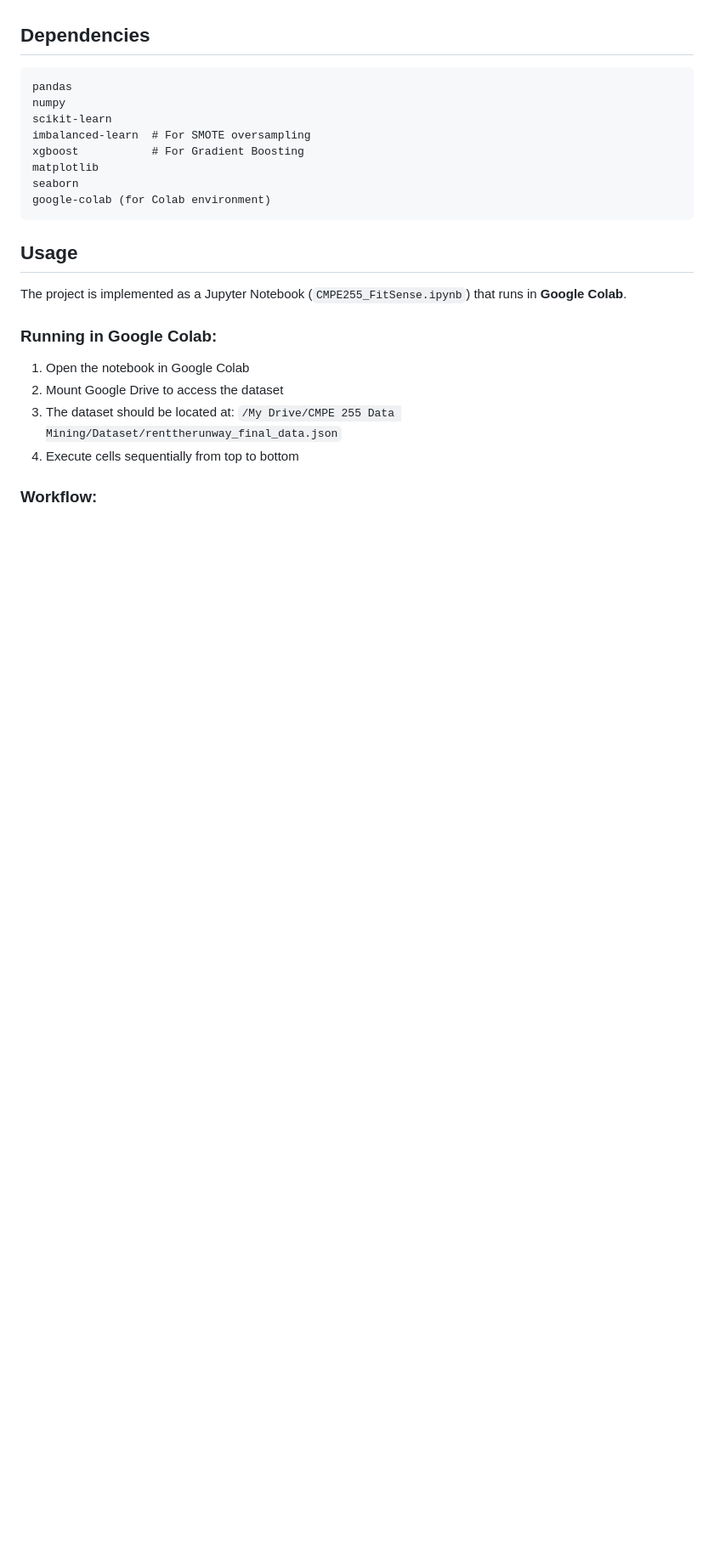
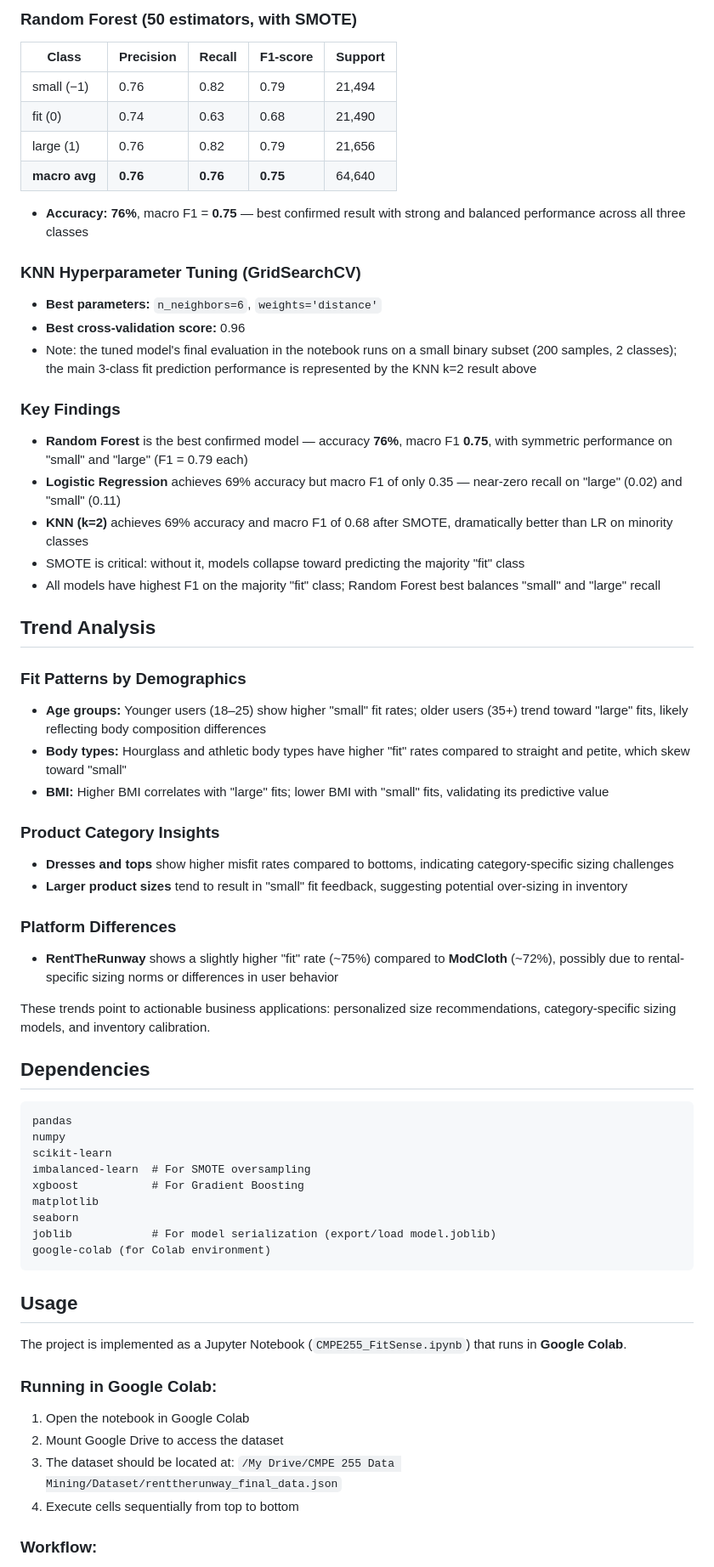
Before and after one commit to vandanshah17/CMPE_255_FitSense, a Markdown page: README.md, the part around one of its changes. Shown at 85% size. Rendered like a GitHub page; blank space fills up the shorter version.

````diff
--- a/README.md
+++ b/README.md
@@ -91,3 +128,46 @@ Ensemble methods like Random Forest are expected to outperform baseline Logistic
+### Random Forest (50 estimators, with SMOTE)
+
+| Class | Precision | Recall | F1-score | Support |
+| --- | --- | --- | --- | --- |
+| small (−1) | 0.76 | 0.82 | 0.79 | 21,494 |
+| fit (0) | 0.74 | 0.63 | 0.68 | 21,490 |
+| large (1) | 0.76 | 0.82 | 0.79 | 21,656 |
+| **macro avg** | **0.76** | **0.76** | **0.75** | 64,640 |
+
+- **Accuracy: 76%**, macro F1 = **0.75** — best confirmed result with strong and balanced performance across all three classes
+
+### KNN Hyperparameter Tuning (GridSearchCV)
+
+- **Best parameters:** `n_neighbors=6`, `weights='distance'`
+- **Best cross-validation score:** 0.96
+- Note: the tuned model's final evaluation in the notebook runs on a small binary subset (200 samples, 2 classes); the main 3-class fit prediction performance is represented by the KNN k=2 result above
+
+### Key Findings
+
+- **Random Forest** is the best confirmed model — accuracy **76%**, macro F1 **0.75**, with symmetric performance on "small" and "large" (F1 = 0.79 each)
+- **Logistic Regression** achieves 69% accuracy but macro F1 of only 0.35 — near-zero recall on "large" (0.02) and "small" (0.11)
+- **KNN (k=2)** achieves 69% accuracy and macro F1 of 0.68 after SMOTE, dramatically better than LR on minority classes
+- SMOTE is critical: without it, models collapse toward predicting the majority "fit" class
+- All models have highest F1 on the majority "fit" class; Random Forest best balances "small" and "large" recall
+
+## Trend Analysis
+
+### Fit Patterns by Demographics
+
+- **Age groups:** Younger users (18–25) show higher "small" fit rates; older users (35+) trend toward "large" fits, likely reflecting body composition differences
+- **Body types:** Hourglass and athletic body types have higher "fit" rates compared to straight and petite, which skew toward "small"
+- **BMI:** Higher BMI correlates with "large" fits; lower BMI with "small" fits, validating its predictive value
+
+### Product Category Insights
+
+- **Dresses and tops** show higher misfit rates compared to bottoms, indicating category-specific sizing challenges
+- **Larger product sizes** tend to result in "small" fit feedback, suggesting potential over-sizing in inventory
+
+### Platform Differences
+
+- **RentTheRunway** shows a slightly higher "fit" rate (~75%) compared to **ModCloth** (~72%), possibly due to rental-specific sizing norms or differences in user behavior
+
+These trends point to actionable business applications: personalized size recommendations, category-specific sizing models, and inventory calibration.
 
 ## Dependencies
 
@@ -99,6 +179,7 @@ imbalanced-learn  # For SMOTE oversampling
 xgboost           # For Gradient Boosting
 matplotlib
 seaborn
+joblib            # For model serialization (export/load model.joblib)
 google-colab (for Colab environment)
 ```
 
````
Also changed, not shown: other parts of README.md (+58 -21 lines).
